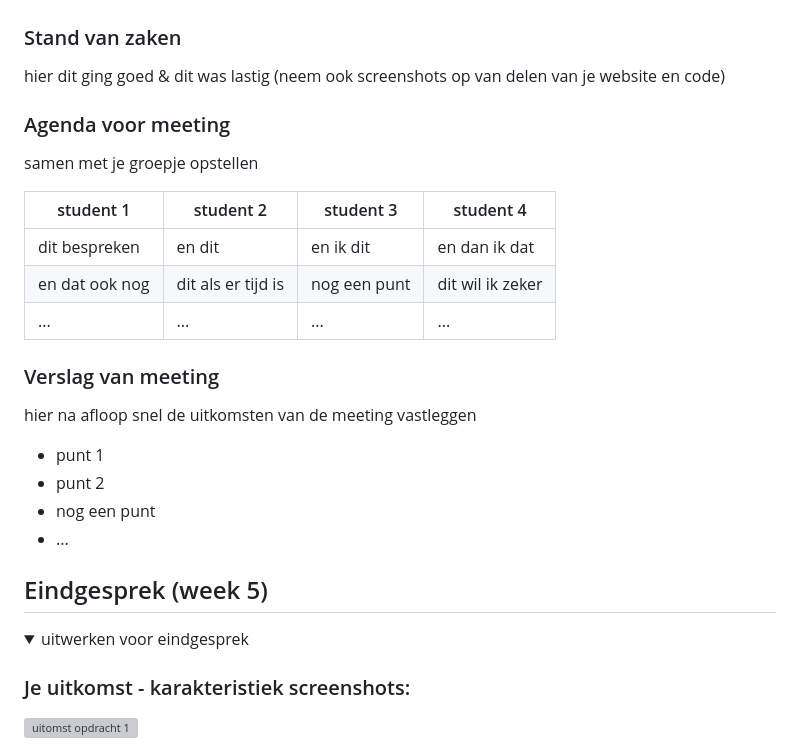
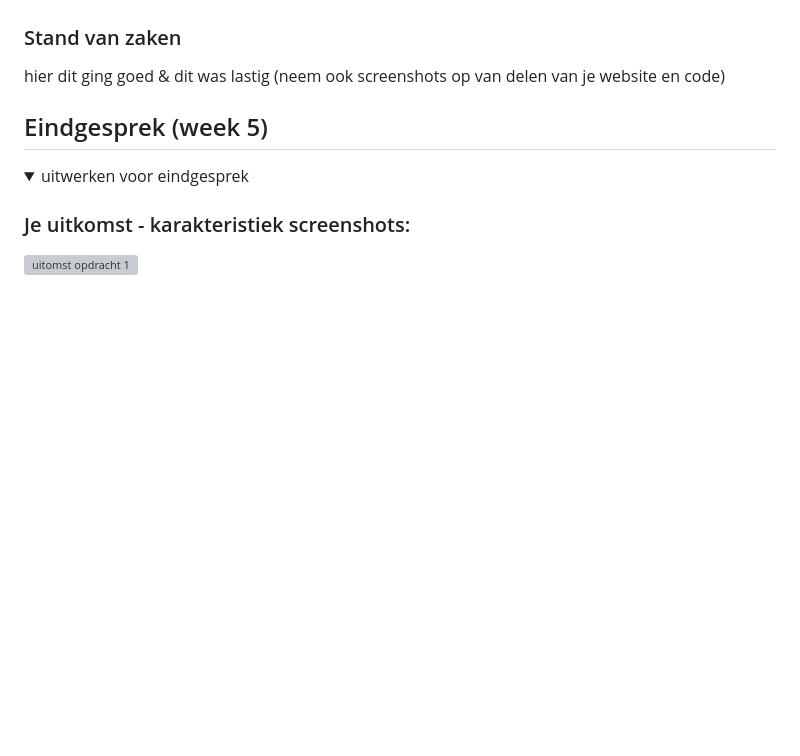
Before and after one commit to marellbouhof13/FED1, a Markdown page: README.md, the part around the change printed below. Rendered like a GitHub page; folded sections open; blank space fills up the shorter version; grey boxes are pictures that could not be loaded.

```diff
--- a/README.md
+++ b/README.md
@@ -179,23 +102,8 @@ Nb. Door *open* toe te voegen aan een *details* element kun je deze standaard op
   hier dit ging goed & dit was lastig (neem ook screenshots op van delen van je website en code)
 
 
-  ### Agenda voor meeting
-  samen met je groepje opstellen
-
-  | student 1      | student 2          | student 3    | student 4        |
-  | ---            | ---                | ---          | ---              |
-  | dit bespreken  | en dit             | en ik dit    | en dan ik dat    |
-  | en dat ook nog | dit als er tijd is | nog een punt | dit wil ik zeker |
-  | ...            | ...                | ...          | ...              |
 
 
-  ### Verslag van meeting
-  hier na afloop snel de uitkomsten van de meeting vastleggen
-
-  - punt 1
-  - punt 2
-  - nog een punt
-  - ...
 
 </details>
 
```
Also changed, not shown: other parts of README.md (+12 -89 lines).
